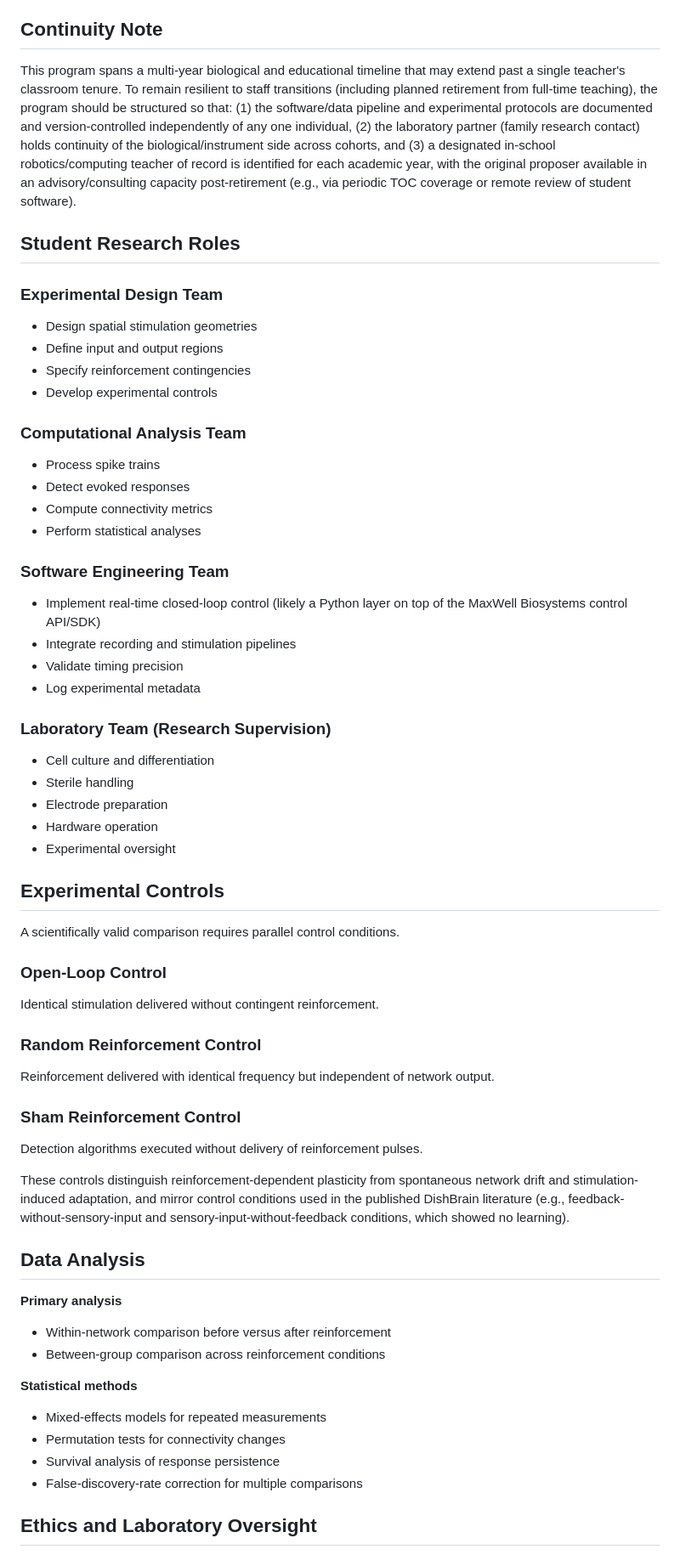
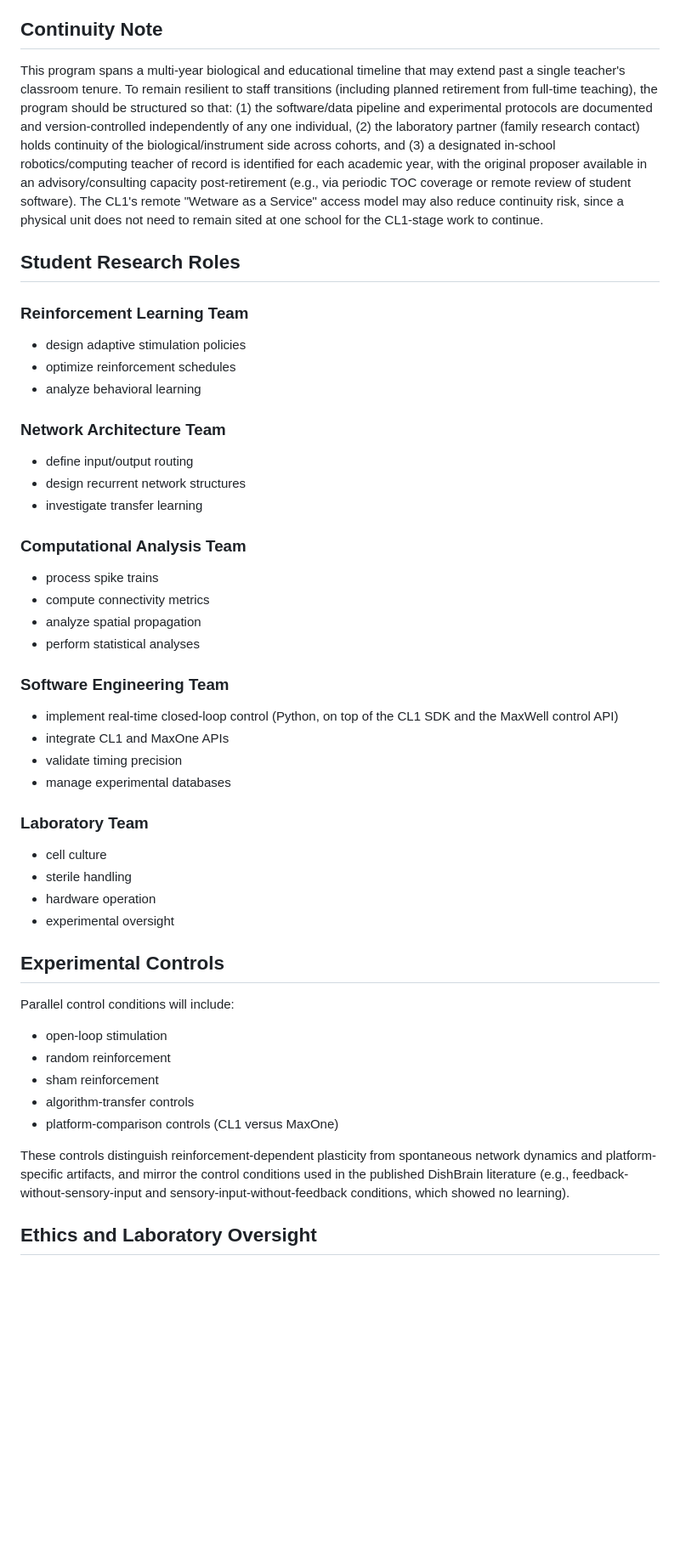
Before and after one commit to hpssjellis/neuro-ml, a Markdown page: README.md, the part around one of its changes. Shown at 85% size. Drawn GitHub-style; blank space fills up the shorter version.

```diff
--- a/README.md
+++ b/README.md
@@ -135,70 +229,54 @@ The emphasis shifts from parameter exploration to **hypothesis-driven experiment
 
 ## Continuity Note
 
-This program spans a multi-year biological and educational timeline that may extend past a single teacher's classroom tenure. To remain resilient to staff transitions (including planned retirement from full-time teaching), the program should be structured so that: (1) the software/data pipeline and experimental protocols are documented and version-controlled independently of any one individual, (2) the laboratory partner (family research contact) holds continuity of the biological/instrument side across cohorts, and (3) a designated in-school robotics/computing teacher of record is identified for each academic year, with the original proposer available in an advisory/consulting capacity post-retirement (e.g., via periodic TOC coverage or remote review of student software).
+This program spans a multi-year biological and educational timeline that may extend past a single teacher's classroom tenure. To remain resilient to staff transitions (including planned retirement from full-time teaching), the program should be structured so that: (1) the software/data pipeline and experimental protocols are documented and version-controlled independently of any one individual, (2) the laboratory partner (family research contact) holds continuity of the biological/instrument side across cohorts, and (3) a designated in-school robotics/computing teacher of record is identified for each academic year, with the original proposer available in an advisory/consulting capacity post-retirement (e.g., via periodic TOC coverage or remote review of student software). The CL1's remote "Wetware as a Service" access model may also reduce continuity risk, since a physical unit does not need to remain sited at one school for the CL1-stage work to continue.
 
 ## Student Research Roles
 
-### Experimental Design Team
+### Reinforcement Learning Team
 
-- Design spatial stimulation geometries
-- Define input and output regions
-- Specify reinforcement contingencies
-- Develop experimental controls
+- design adaptive stimulation policies
+- optimize reinforcement schedules
+- analyze behavioral learning
+
+### Network Architecture Team
+
+- define input/output routing
+- design recurrent network structures
+- investigate transfer learning
 
 ### Computational Analysis Team
 
-- Process spike trains
-- Detect evoked responses
-- Compute connectivity metrics
-- Perform statistical analyses
+- process spike trains
+- compute connectivity metrics
+- analyze spatial propagation
+- perform statistical analyses
 
 ### Software Engineering Team
 
-- Implement real-time closed-loop control (likely a Python layer on top of the MaxWell Biosystems control API/SDK)
-- Integrate recording and stimulation pipelines
-- Validate timing precision
-- Log experimental metadata
+- implement real-time closed-loop control (Python, on top of the CL1 SDK and the MaxWell control API)
+- integrate CL1 and MaxOne APIs
+- validate timing precision
+- manage experimental databases
 
-### Laboratory Team (Research Supervision)
+### Laboratory Team
 
-- Cell culture and differentiation
-- Sterile handling
-- Electrode preparation
-- Hardware operation
-- Experimental oversight
+- cell culture
+- sterile handling
+- hardware operation
+- experimental oversight
 
 ## Experimental Controls
 
-A scientifically valid comparison requires parallel control conditions.
+Parallel control conditions will include:
 
-### Open-Loop Control
+- open-loop stimulation
+- random reinforcement
+- sham reinforcement
+- algorithm-transfer controls
+- platform-comparison controls (CL1 versus MaxOne)
 
-Identical stimulation delivered without contingent reinforcement.
-
-### Random Reinforcement Control
-
-Reinforcement delivered with identical frequency but independent of network output.
-
-### Sham Reinforcement Control
-
-Detection algorithms executed without delivery of reinforcement pulses.
-
-These controls distinguish reinforcement-dependent plasticity from spontaneous network drift and stimulation-induced adaptation, and mirror control conditions used in the published DishBrain literature (e.g., feedback-without-sensory-input and sensory-input-without-feedback conditions, which showed no learning).
-
-## Data Analysis
-
-**Primary analysis**
-
-- Within-network comparison before versus after reinforcement
-- Between-group comparison across reinforcement conditions
-
-**Statistical methods**
-
-- Mixed-effects models for repeated measurements
-- Permutation tests for connectivity changes
-- Survival analysis of response persistence
-- False-discovery-rate correction for multiple comparisons
+These controls distinguish reinforcement-dependent plasticity from spontaneous network dynamics and platform-specific artifacts, and mirror the control conditions used in the published DishBrain literature (e.g., feedback-without-sensory-input and sensory-input-without-feedback conditions, which showed no learning).
 
 ## Ethics and Laboratory Oversight
 
```
Also changed, not shown: other parts of README.md (+202 -91 lines).
